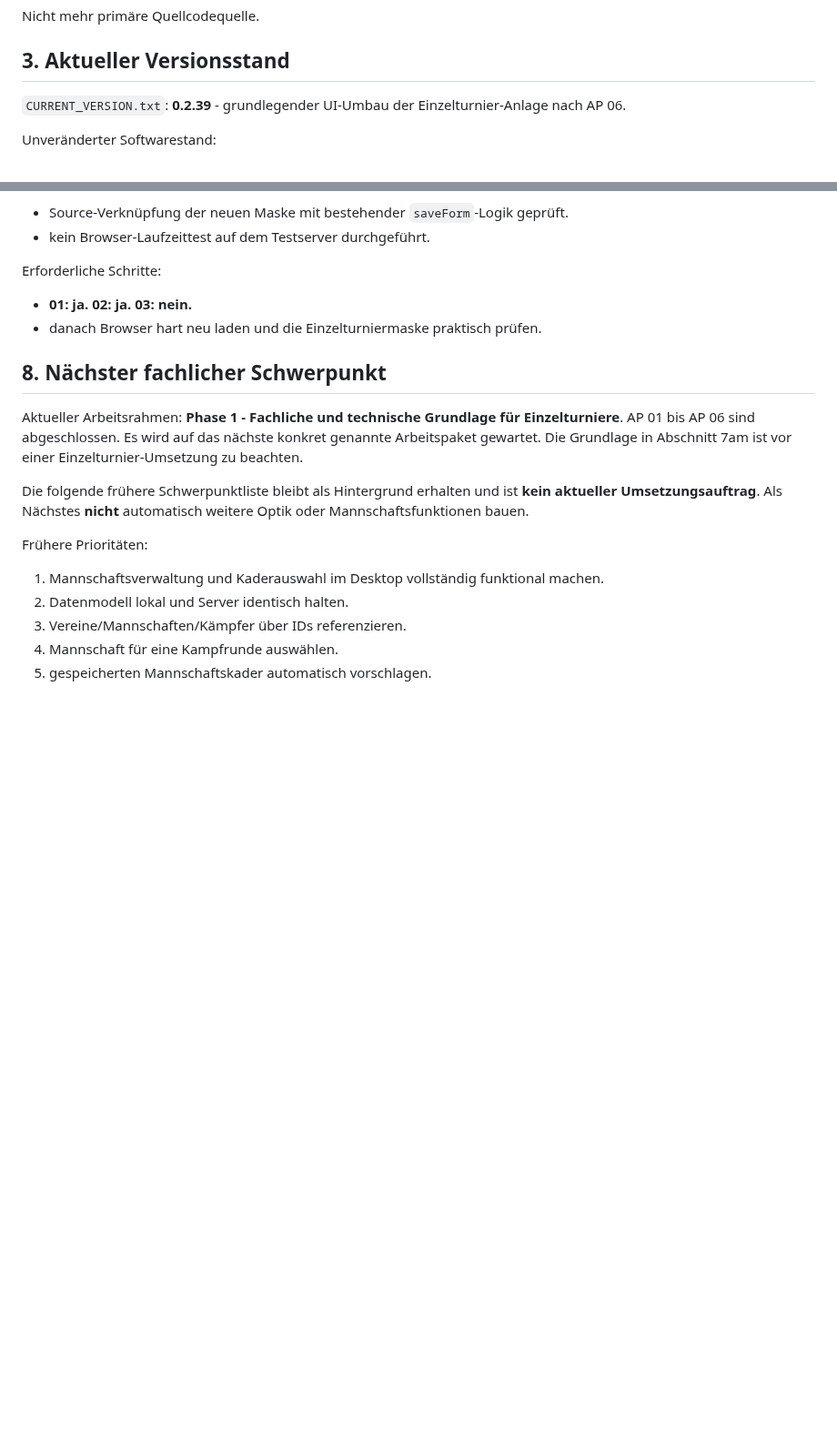
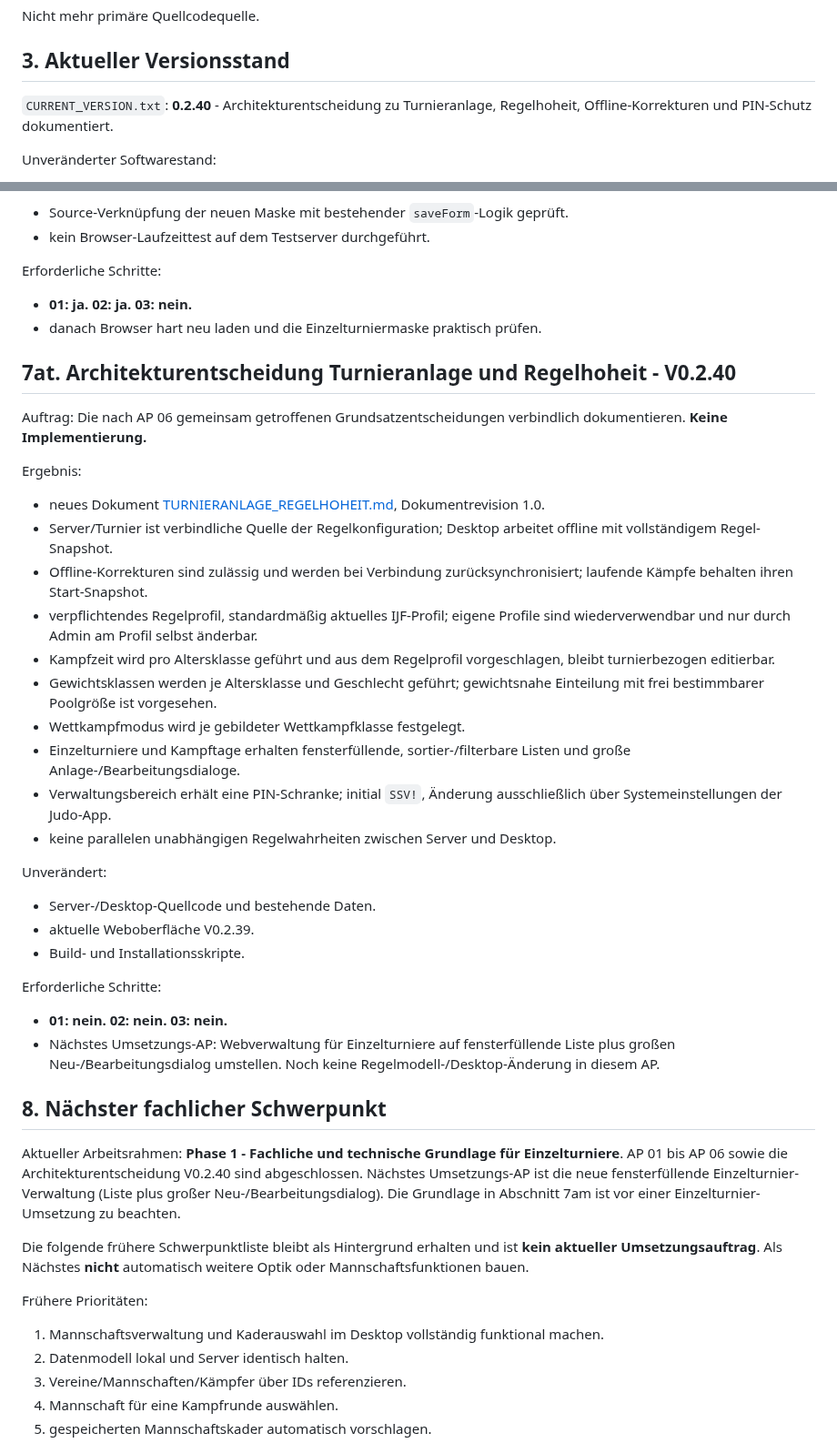
Before and after one commit to Judo-Meschede/Ipponboard-Meschede, a Markdown page: docs/PROJECT_HANDOFF.md, 2 parts joined by grey strips. Shown at 91% size. Drawn GitHub-style; blank space fills up the shorter version.

Commit message:
docs: Architekturentscheidung 0.2.40 im Handoff dokumentieren

```diff
--- a/docs/PROJECT_HANDOFF.md
+++ b/docs/PROJECT_HANDOFF.md
@@ -67,7 +67,7 @@ Nicht mehr primäre Quellcodequelle.
 
 ## 3. Aktueller Versionsstand
 
-`CURRENT_VERSION.txt`: **0.2.39** - grundlegender UI-Umbau der Einzelturnier-Anlage nach AP 06.
+`CURRENT_VERSION.txt`: **0.2.40** - Architekturentscheidung zu Turnieranlage, Regelhoheit, Offline-Korrekturen und PIN-Schutz dokumentiert.
 
 Unveränderter Softwarestand:
 - `desktop/CMakeLists.txt` → Ipponboard-Meschede **V0.2.32**.
@@ -1449,10 +1449,35 @@ Erforderliche Schritte:
 - **01: ja. 02: ja. 03: nein.**
 - danach Browser hart neu laden und die Einzelturniermaske praktisch prüfen.
 
+## 7at. Architekturentscheidung Turnieranlage und Regelhoheit - V0.2.40
+
+Auftrag: Die nach AP 06 gemeinsam getroffenen Grundsatzentscheidungen verbindlich dokumentieren. **Keine Implementierung.**
+
+Ergebnis:
+- neues Dokument [TURNIERANLAGE_REGELHOHEIT.md](fachlich/TURNIERANLAGE_REGELHOHEIT.md), Dokumentrevision 1.0.
+- Server/Turnier ist verbindliche Quelle der Regelkonfiguration; Desktop arbeitet offline mit vollständigem Regel-Snapshot.
+- Offline-Korrekturen sind zulässig und werden bei Verbindung zurücksynchronisiert; laufende Kämpfe behalten ihren Start-Snapshot.
+- verpflichtendes Regelprofil, standardmäßig aktuelles IJF-Profil; eigene Profile sind wiederverwendbar und nur durch Admin am Profil selbst änderbar.
+- Kampfzeit wird pro Altersklasse geführt und aus dem Regelprofil vorgeschlagen, bleibt turnierbezogen editierbar.
+- Gewichtsklassen werden je Altersklasse und Geschlecht geführt; gewichtsnahe Einteilung mit frei bestimmbarer Poolgröße ist vorgesehen.
+- Wettkampfmodus wird je gebildeter Wettkampfklasse festgelegt.
+- Einzelturniere und Kampftage erhalten fensterfüllende, sortier-/filterbare Listen und große Anlage-/Bearbeitungsdialoge.
+- Verwaltungsbereich erhält eine PIN-Schranke; initial `SSV!`, Änderung ausschließlich über Systemeinstellungen der Judo-App.
+- keine parallelen unabhängigen Regelwahrheiten zwischen Server und Desktop.
+
+Unverändert:
+- Server-/Desktop-Quellcode und bestehende Daten.
+- aktuelle Weboberfläche V0.2.39.
+- Build- und Installationsskripte.
+
+Erforderliche Schritte:
+- **01: nein. 02: nein. 03: nein.**
+- Nächstes Umsetzungs-AP: Webverwaltung für Einzelturniere auf fensterfüllende Liste plus großen Neu-/Bearbeitungsdialog umstellen. Noch keine Regelmodell-/Desktop-Änderung in diesem AP.
+
 ## 8. Nächster fachlicher Schwerpunkt
 
 Aktueller Arbeitsrahmen: **Phase 1 - Fachliche und technische Grundlage für Einzelturniere**.
-AP 01 bis AP 06 sind abgeschlossen. Es wird auf das nächste konkret genannte Arbeitspaket gewartet.
+AP 01 bis AP 06 sowie die Architekturentscheidung V0.2.40 sind abgeschlossen. Nächstes Umsetzungs-AP ist die neue fensterfüllende Einzelturnier-Verwaltung (Liste plus großer Neu-/Bearbeitungsdialog).
 Die Grundlage in Abschnitt 7am ist vor einer Einzelturnier-Umsetzung zu beachten.
 
 Die folgende frühere Schwerpunktliste bleibt als Hintergrund erhalten und ist **kein aktueller Umsetzungsauftrag**.
```
